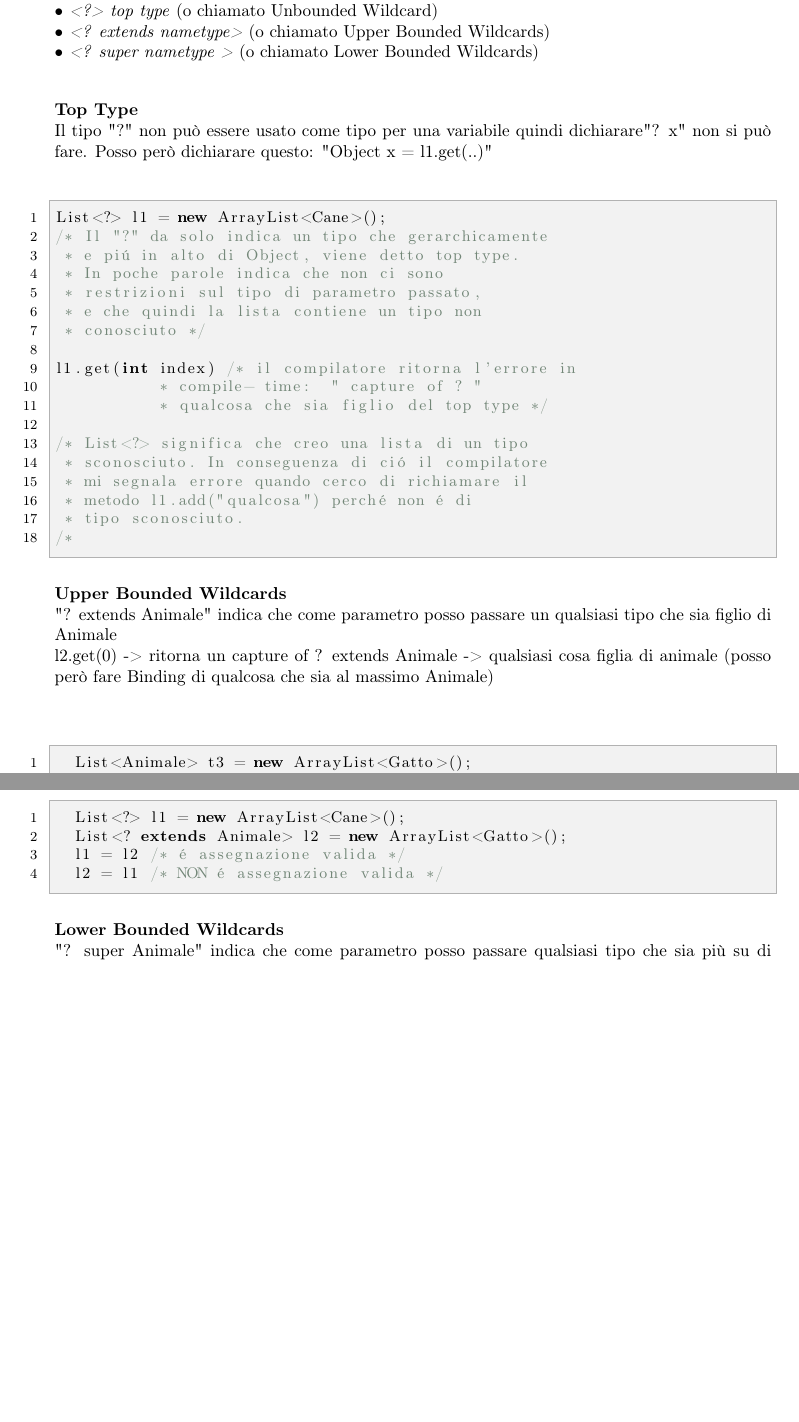
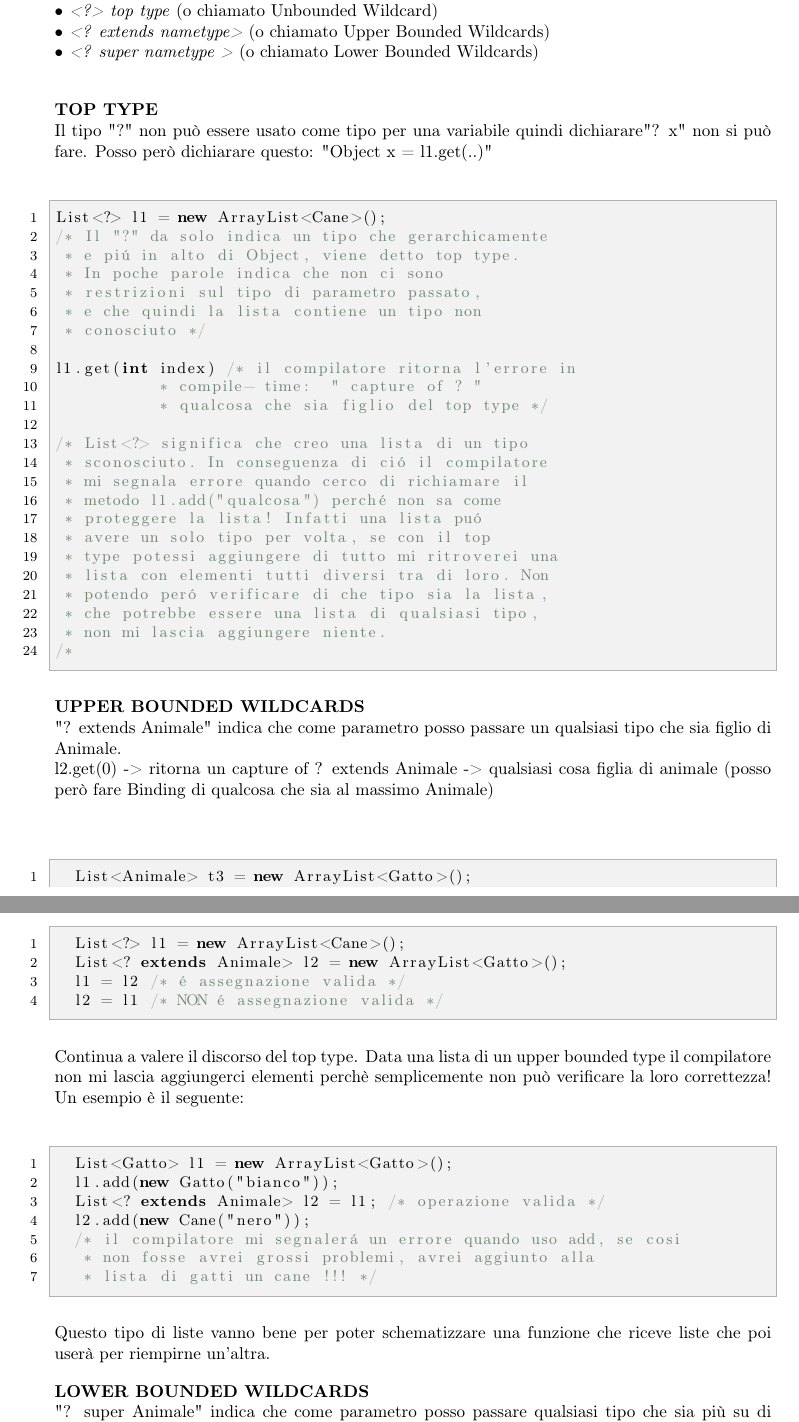
Before and after one commit to lorenzoRosin/ProgrammazioneOggettiMod2, a LaTeX document (DispensaLatex/main.tex, which reads DispensaLatex/7-03-2019/7-03-2019.tex): two parts of pages 21 and 22 of 60 before the commit and two parts of pages 21 and 22 of 61 after it, joined at a grey line, cut so that both start at the same text, the shorter picture padded with empty space. Compiled offline with pdfLaTeX.

Commit message:
Potrei quasi venderlo come un libro questo pdf

```diff
--- a/DispensaLatex/7-03-2019/7-03-2019.tex
+++ b/DispensaLatex/7-03-2019/7-03-2019.tex
@@ -8,7 +8,7 @@ I tre tipi possibili di wildcards sono: \newline
 \textbullet\ \textit{<? extends nametype>} (o chiamato Upper Bounded Wildcards)\newline
 \textbullet\ \textit{<? super nametype >} (o chiamato Lower Bounded Wildcards)\newline
 
-\noindent \textbf{Top Type} \newline
+\noindent \textbf{TOP TYPE} \newline
 Il tipo "?" non può essere usato come tipo per una variabile quindi dichiarare"? x" non si può fare. Posso però dichiarare questo: "Object x = l1.get(..)"
 \begin{lstlisting}[basicstyle=\small,]
 List<?> l1 = new ArrayList<Cane>();
@@ -26,16 +26,21 @@ l1.get(int index) /* il compilatore ritorna l'errore in
 /* List<?> significa che creo una lista di un tipo
  * sconosciuto. In conseguenza di ciò il compilatore
  * mi segnala errore quando cerco di richiamare il
- * metodo l1.add("qualcosa") perchè non è di
- * tipo sconosciuto.
+ * metodo l1.add("qualcosa") perchè non sa come
+ * proteggere la lista! Infatti una lista può
+ * avere un solo tipo per volta, se con il top
+ * type potessi aggiungere di tutto mi ritroverei una
+ * lista con elementi tutti diversi tra di loro. Non
+ * potendo però verificare di che tipo sia la lista,
+ * che potrebbe essere una lista di qualsiasi tipo,
+ * non mi lascia aggiungere niente.
 /*
 
 \end{lstlisting}
 
-\noindent \textbf{Upper Bounded Wildcards} \newline
-"? extends Animale" indica che come parametro posso passare un qualsiasi tipo che sia figlio di Animale \newline
+\noindent \textbf{UPPER BOUNDED WILDCARDS} \newline
+"? extends Animale" indica che come parametro posso passare un qualsiasi tipo che sia figlio di Animale. \newline
 l2.get(0) -> ritorna un capture of ? extends Animale -> qualsiasi cosa figlia di animale (posso però fare Binding di qualcosa che sia al massimo Animale) \newline
-
 \begin{lstlisting}[basicstyle=\small,]
 	List<Animale> t3 = new ArrayList<Gatto>();
 	/* è errato, si può subscrivere solamente il guscio
@@ -51,8 +56,21 @@ Vediamo ora un'altro esempio:
 	l1 = l2 /* è assegnazione valida */
 	l2 = l1 /* NON è assegnazione valida */
 \end{lstlisting}
+\noindent Continua a valere il discorso del top type. Data una lista di un upper bounded type il compilatore non mi lascia aggiungerci elementi perchè semplicemente non può verificare la loro correttezza! Un esempio è il seguente:
+\begin{lstlisting}[basicstyle=\small,]
+	List<Gatto> l1 = new ArrayList<Gatto>();
+	l1.add(new Gatto("bianco"));
+	List<? extends Animale> l2 = l1; /* operazione valida */
+	l2.add(new Cane("nero"));
+	/* il compilatore mi segnalerà un errore quando uso add, se cosi
+	 * non fosse avrei grossi problemi, avrei aggiunto alla
+	 * lista di gatti un cane !!! */
+\end{lstlisting}
+\noindent Questo tipo di liste vanno bene per poter schematizzare una funzione che riceve liste che poi userà per riempirne un'altra.
 
-\noindent \textbf{Lower Bounded Wildcards} \newline
+\noindent \textbf{LOWER BOUNDED WILDCARDS} \newline
 "? super Animale" indica che come parametro posso passare qualsiasi tipo che sia più su di Animale (più generale).\newline
 In questo caso posso passare animale a tutto quello che sta sopra. \newline
 l2.add(new Animale) -> ?? non compila perchè... \newline
+Questo genere di wildcards sono molto utili, perchè permettono di essere passati ad una funzione, la quale poi andrà ad aggiungerci dati. Vediamone un esempio:
+\begin{lstlisting}[basicstyle=\small,]
```
Also changed, not shown: DispensaLatex/4-03-2019/4-03-2019.tex (+1 -1 lines), DispensaLatex/main.pdf, DispensaLatex/7-03-2019/7-03-2019.tex (24 more changed lines).
